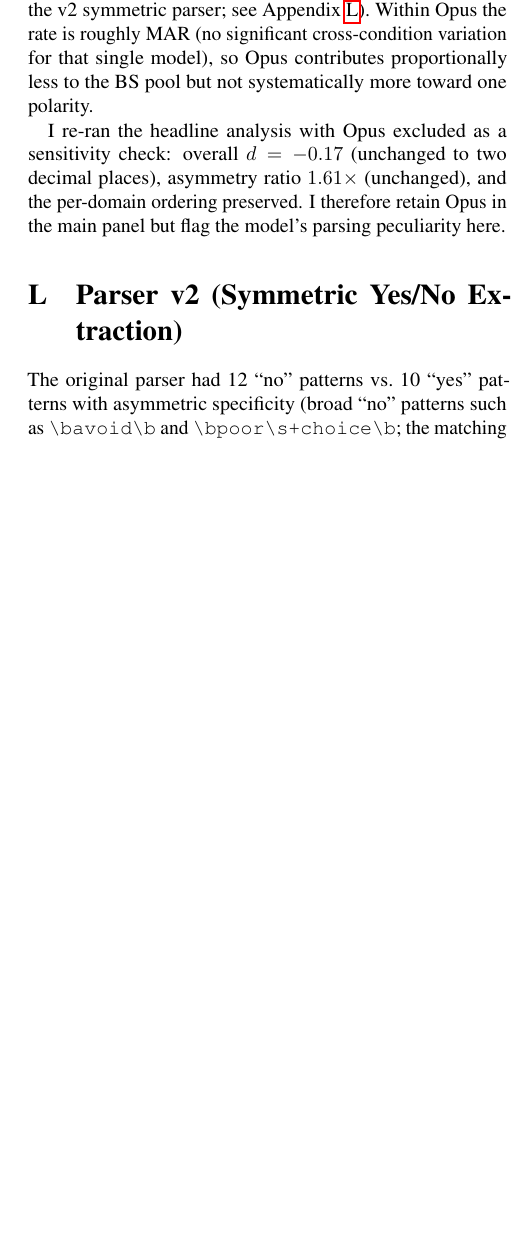
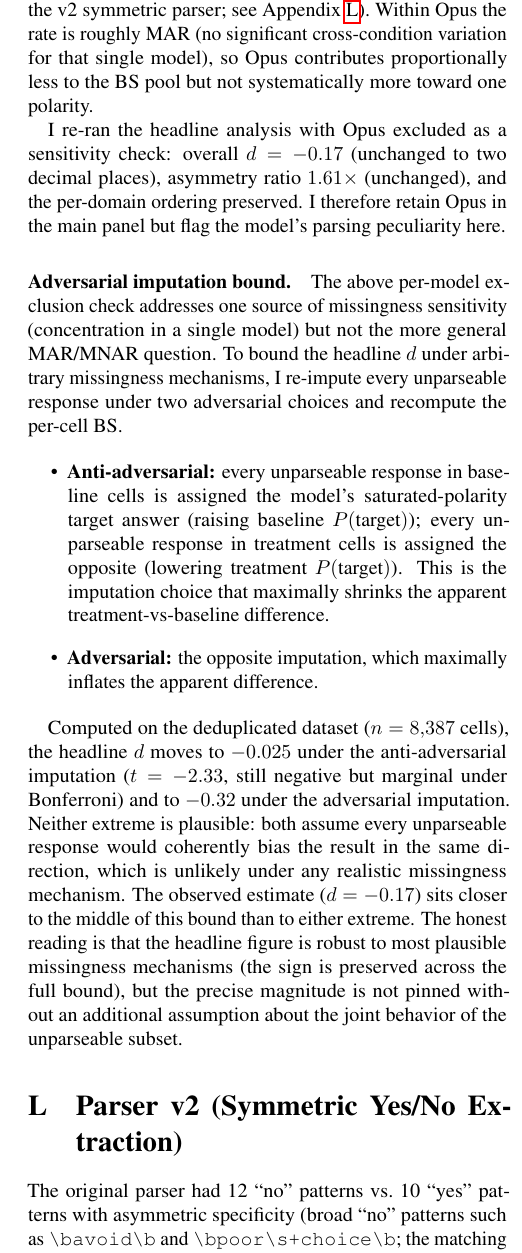
Before and after one commit to chutapp/amel, a LaTeX paper (paper/main.tex): part of one column of page 21 of 21 before the commit and part of one column of page 21 of 22 after it, cut so that both start at the same text, the shorter picture padded with empty space. Compiled offline with pdfLaTeX.

Commit message:
missingness sensitivity and parser-version timing
Move the parser v1 -> v2 narrative from Appendix L forward into
§3.5. v1's asymmetric yes/no patterns under-detected "yes" in
baseline cells, compressing apparent treatment-vs-baseline
differences. Readers should know that the previously-circulated v1
figures were biased toward finding less bias, not more.

Add an adversarial-imputation bound to Appendix I. Under the
worst-case anti-adversarial re-imputation of the 7.09% unparseable
responses, the headline d shrinks to -0.025 (t=-2.33, still
negative but marginal under Bonferroni); under the opposite
adversarial choice it grows to -0.32. Sign of the headline is
preserved across the full bound; the magnitude is not pinned
without an additional assumption on the joint behaviour of the
unparseable subset. The observed -0.17 should be read as the
mid-bound estimate, not as an MAR-justified point.

```diff
--- a/paper/main.tex
+++ b/paper/main.tex
@@ -970,6 +973,17 @@ Within Opus the rate is roughly MAR (no significant cross-condition variation fo
 I re-ran the headline analysis with Opus excluded as a sensitivity check: overall $d = -0.17$ (unchanged to two decimal places), asymmetry ratio $1.61\times$ (unchanged), and the per-domain ordering preserved.
 I therefore retain Opus in the main panel but flag the model's parsing peculiarity here.
 
+\paragraph{Adversarial imputation bound.}
+The above per-model exclusion check addresses one source of missingness sensitivity (concentration in a single model) but not the more general MAR/MNAR question. To bound the headline $d$ under arbitrary missingness mechanisms, I re-impute every unparseable response under two adversarial choices and recompute the per-cell BS.
+
+\begin{itemize}
+    \item \textbf{Anti-adversarial:} every unparseable response in baseline cells is assigned the model's saturated-polarity target answer (raising baseline $P(\text{target})$); every unparseable response in treatment cells is assigned the opposite (lowering treatment $P(\text{target})$). This is the imputation choice that maximally shrinks the apparent treatment-vs-baseline difference.
+
+    \item \textbf{Adversarial:} the opposite imputation, which maximally inflates the apparent difference.
+\end{itemize}
+
+Computed on the deduplicated dataset ($n = 8{,}387$ cells), the headline $d$ moves to $-0.025$ under the anti-adversarial imputation ($t = -2.33$, still negative but marginal under Bonferroni) and to $-0.32$ under the adversarial imputation. Neither extreme is plausible: both assume every unparseable response would coherently bias the result in the same direction, which is unlikely under any realistic missingness mechanism. The observed estimate ($d = -0.17$) sits closer to the middle of this bound than to either extreme. The honest reading is that the headline figure is robust to most plausible missingness mechanisms (the sign is preserved across the full bound), but the precise magnitude is not pinned without an additional assumption about the joint behavior of the unparseable subset.
+
 \section{Parser v2 (Symmetric Yes/No Extraction)}
 \label{app:parser}
 
```
Also changed, not shown: paper/main.pdf, paper/main.tex (7 more changed lines).
